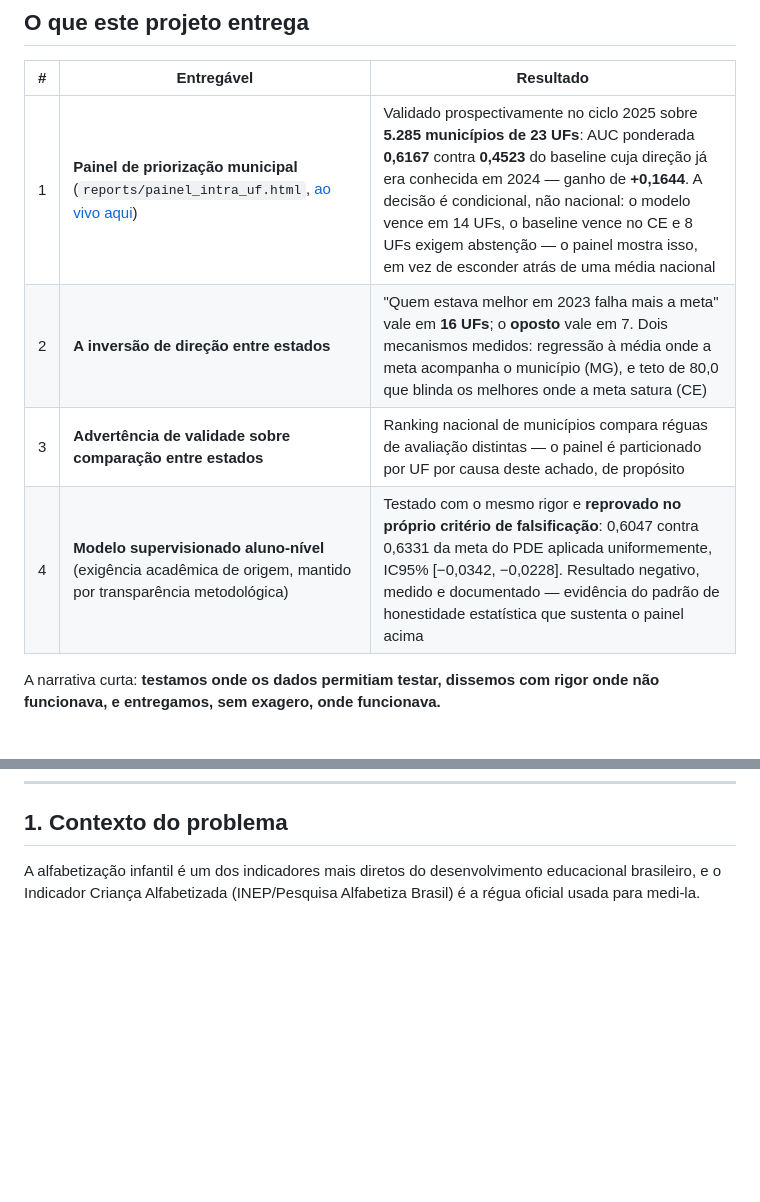
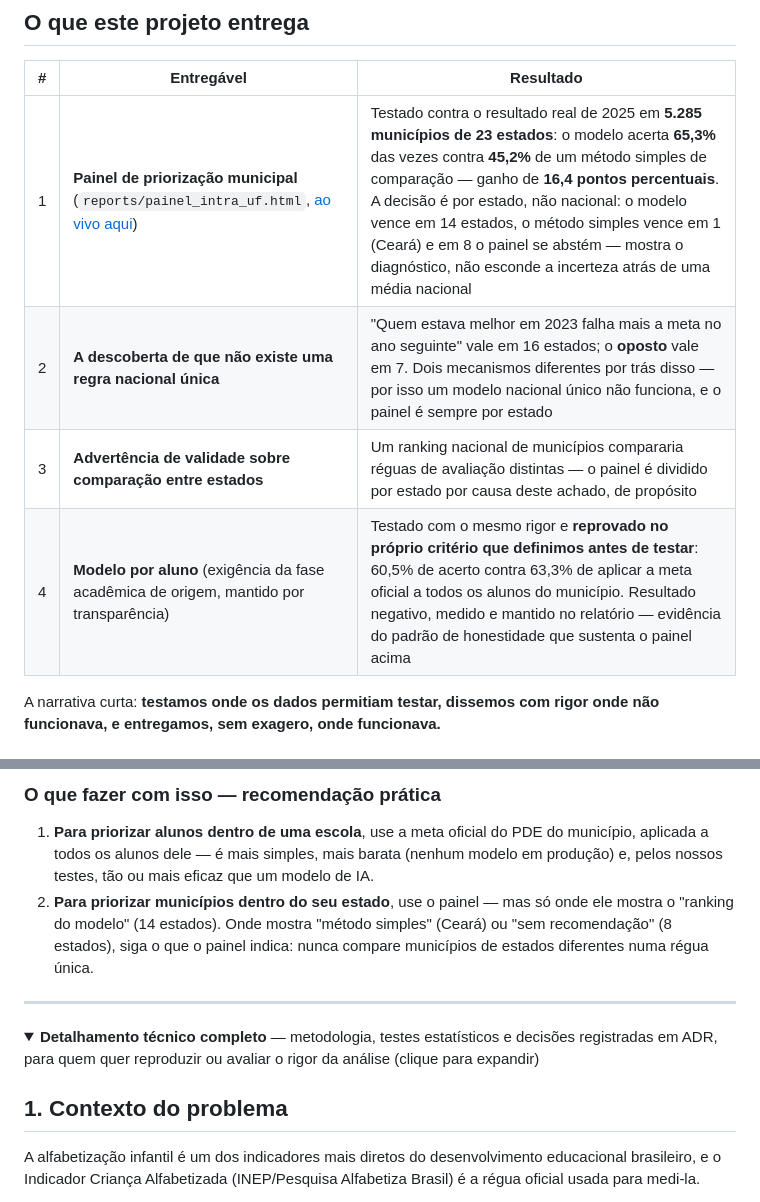
Before and after one commit to luizmaibashi/painel-alfabetizacao-cgu, a Markdown page: README.md, 2 parts joined by grey strips. Drawn GitHub-style; folded sections open; blank space fills up the shorter version.

```diff
--- a/README.md
+++ b/README.md
@@ -49,10 +49,10 @@ próprio estado.
 
 | # | Entregável | Resultado |
 |---|---|---|
-| 1 | **Painel de priorização municipal** (`reports/painel_intra_uf.html`, [ao vivo aqui](https://luizmaibashi.github.io/painel-alfabetizacao-cgu/)) | Validado prospectivamente no ciclo 2025 sobre **5.285 municípios de 23 UFs**: AUC ponderada **0,6167** contra **0,4523** do baseline cuja direção já era conhecida em 2024 — ganho de **+0,1644**. A decisão é condicional, não nacional: o modelo vence em 14 UFs, o baseline vence no CE e 8 UFs exigem abstenção — o painel mostra isso, em vez de esconder atrás de uma média nacional |
-| 2 | **A inversão de direção entre estados** | "Quem estava melhor em 2023 falha mais a meta" vale em **16 UFs**; o **oposto** vale em 7. Dois mecanismos medidos: regressão à média onde a meta acompanha o município (MG), e teto de 80,0 que blinda os melhores onde a meta satura (CE) |
-| 3 | **Advertência de validade sobre comparação entre estados** | Ranking nacional de municípios compara réguas de avaliação distintas — o painel é particionado por UF por causa deste achado, de propósito |
-| 4 | **Modelo supervisionado aluno-nível** (exigência acadêmica de origem, mantido por transparência metodológica) | Testado com o mesmo rigor e **reprovado no próprio critério de falsificação**: 0,6047 contra 0,6331 da meta do PDE aplicada uniformemente, IC95% [−0,0342, −0,0228]. Resultado negativo, medido e documentado — evidência do padrão de honestidade estatística que sustenta o painel acima |
+| 1 | **Painel de priorização municipal** (`reports/painel_intra_uf.html`, [ao vivo aqui](https://luizmaibashi.github.io/painel-alfabetizacao-cgu/)) | Testado contra o resultado real de 2025 em **5.285 municípios de 23 estados**: o modelo acerta **65,3%** das vezes contra **45,2%** de um método simples de comparação — ganho de **16,4 pontos percentuais**. A decisão é por estado, não nacional: o modelo vence em 14 estados, o método simples vence em 1 (Ceará) e em 8 o painel se abstém — mostra o diagnóstico, não esconde a incerteza atrás de uma média nacional |
+| 2 | **A descoberta de que não existe uma regra nacional única** | "Quem estava melhor em 2023 falha mais a meta no ano seguinte" vale em 16 estados; o **oposto** vale em 7. Dois mecanismos diferentes por trás disso — por isso um modelo nacional único não funciona, e o painel é sempre por estado |
+| 3 | **Advertência de validade sobre comparação entre estados** | Um ranking nacional de municípios compararia réguas de avaliação distintas — o painel é dividido por estado por causa deste achado, de propósito |
+| 4 | **Modelo por aluno** (exigência da fase acadêmica de origem, mantido por transparência) | Testado com o mesmo rigor e **reprovado no próprio critério que definimos antes de testar**: 60,5% de acerto contra 63,3% de aplicar a meta oficial a todos os alunos do município. Resultado negativo, medido e mantido no relatório — evidência do padrão de honestidade que sustenta o painel acima |
 
 A narrativa curta: **testamos onde os dados permitiam testar, dissemos com
 rigor onde não funcionava, e entregamos, sem exagero, onde funcionava.**
@@ -86,3 +158,19 @@ Caso de reúso cadastrado no Portal Brasileiro de Dados Abertos:
+### O que fazer com isso — recomendação prática
+
+1. **Para priorizar alunos dentro de uma escola**, use a meta oficial do
+   PDE do município, aplicada a todos os alunos dele — é mais simples,
+   mais barata (nenhum modelo em produção) e, pelos nossos testes, tão ou
+   mais eficaz que um modelo de IA.
+2. **Para priorizar municípios dentro do seu estado**, use o painel — mas
+   só onde ele mostra o "ranking do modelo" (14 estados). Onde mostra
+   "método simples" (Ceará) ou "sem recomendação" (8 estados), siga o que
+   o painel indica: nunca compare municípios de estados diferentes numa
+   régua única.
+
+---
+
+<details>
+<summary><strong>Detalhamento técnico completo</strong> — metodologia, testes estatísticos e decisões registradas em ADR, para quem quer reproduzir ou avaliar o rigor da análise (clique para expandir)</summary>
 
 ## 1. Contexto do problema
 
```
Also changed, not shown: other parts of README.md (+74 -0 lines).
